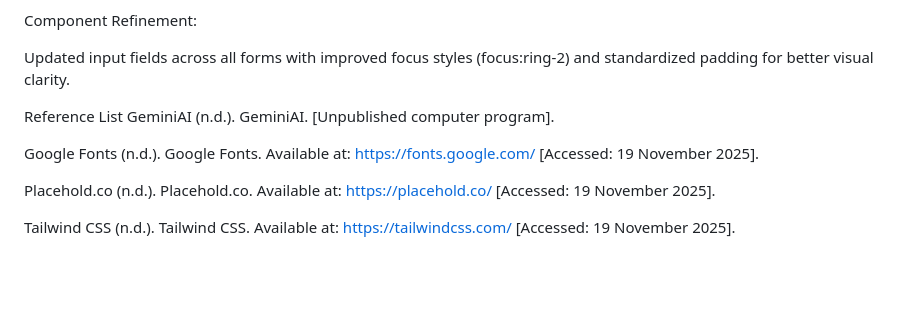
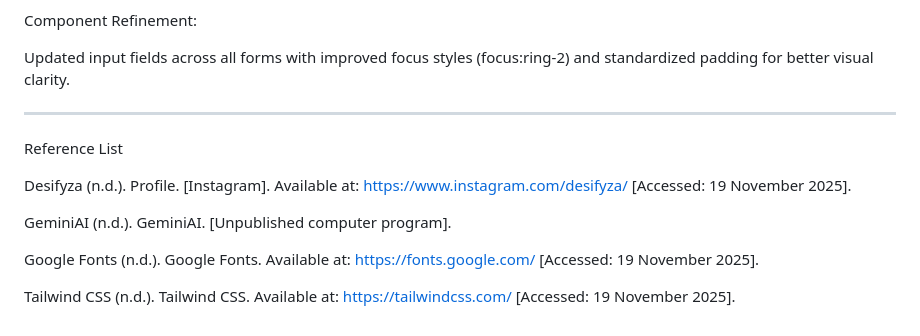
Before and after one commit to viyajpeg/WEDE_POE_ST10497709, a Markdown page: README.md, the part around the change. Drawn GitHub-style; blank space fills up the shorter version.

```diff
--- a/README.md
+++ b/README.md
@@ -64,13 +64,14 @@ Component Refinement:
 
 Updated input fields across all forms with improved focus styles (focus:ring-2) and standardized padding for better visual clarity.
 
-
+_____________________________________________________________________________________________________________________________________
 
 Reference List
+
+Desifyza (n.d.). Profile. [Instagram]. Available at: https://www.instagram.com/desifyza/ [Accessed: 19 November 2025].
+
 GeminiAI (n.d.). GeminiAI. [Unpublished computer program].
 
 Google Fonts (n.d.). Google Fonts. Available at: https://fonts.google.com/ [Accessed: 19 November 2025].
 
-Placehold.co (n.d.). Placehold.co. Available at: https://placehold.co/ [Accessed: 19 November 2025].
-
 Tailwind CSS (n.d.). Tailwind CSS. Available at: https://tailwindcss.com/ [Accessed: 19 November 2025].
```
